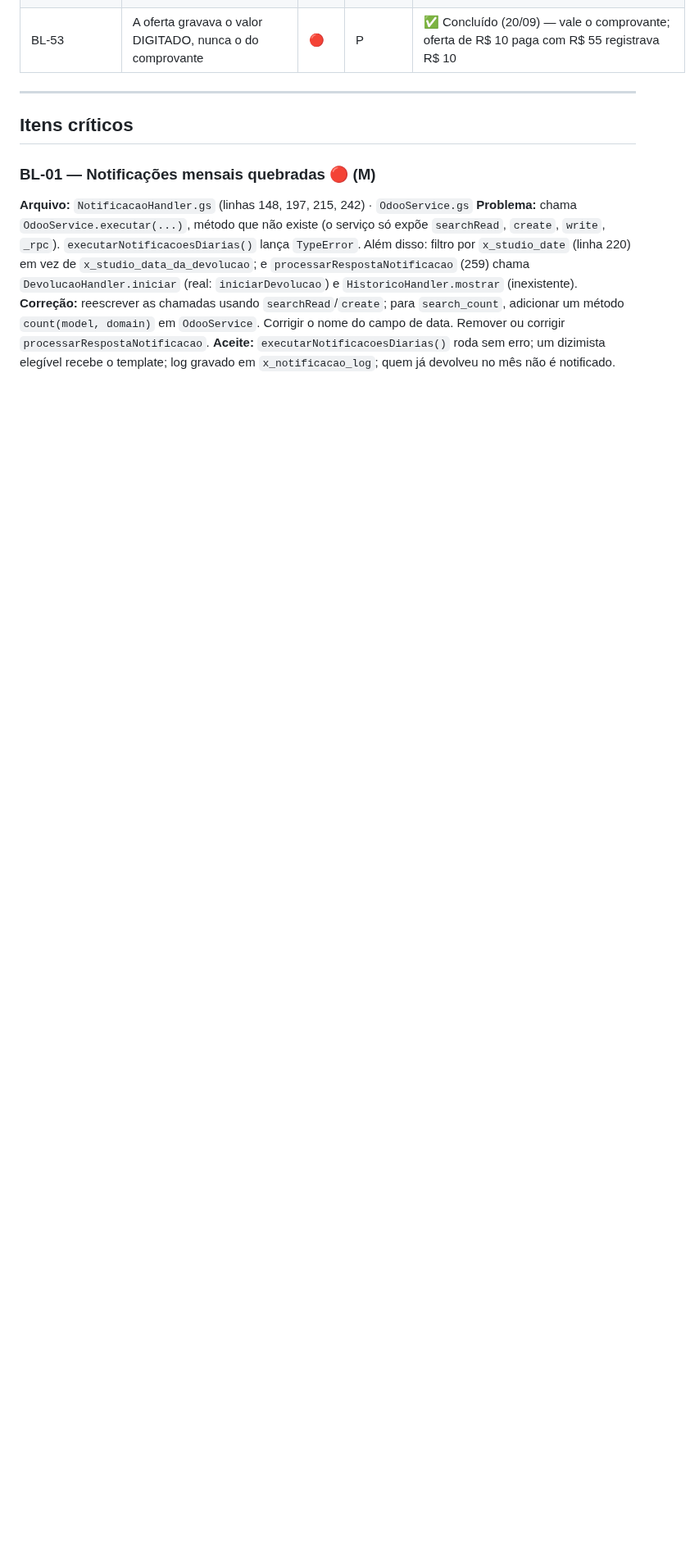
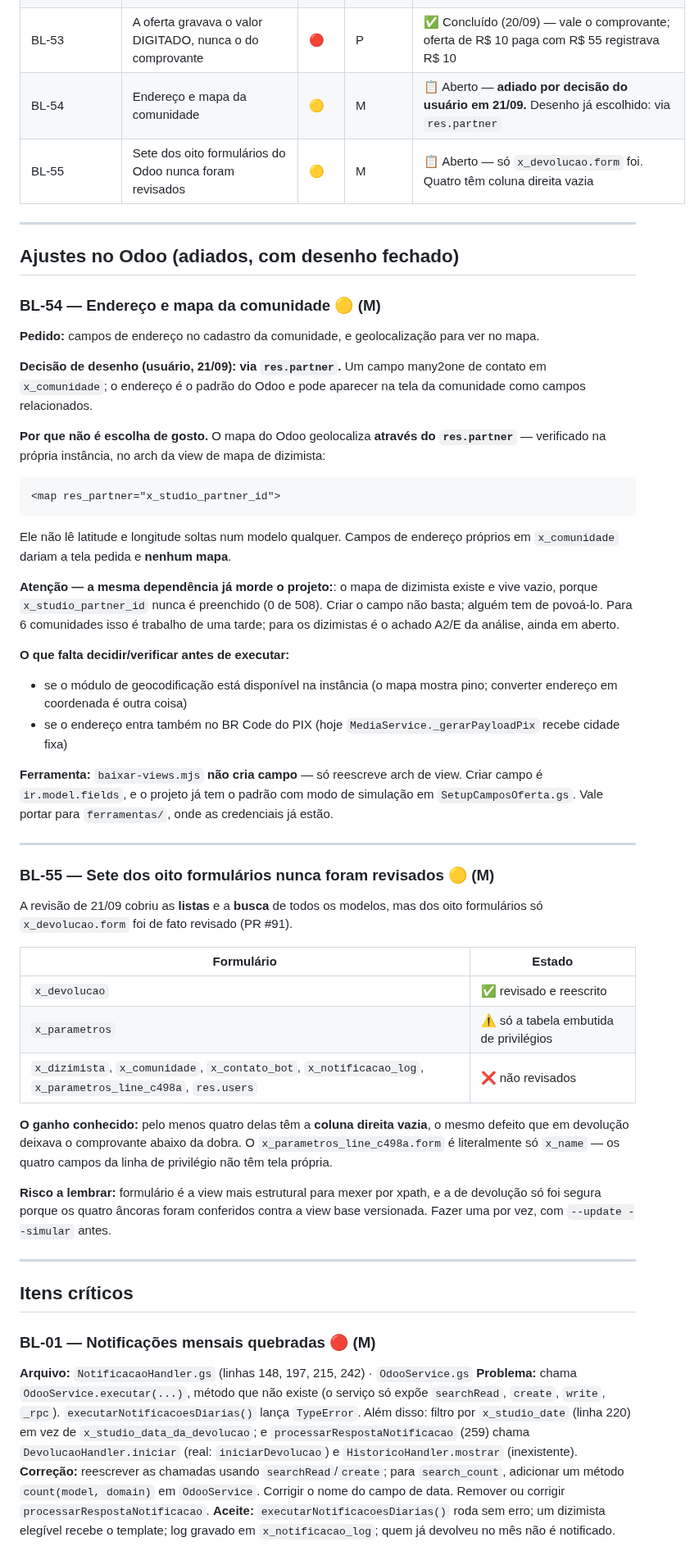
Before and after one commit to ewertonlvale/meu-dizimo-aparecida, a Markdown page: Documentação/BACKLOG.md, the part around the change. Shown at 82% size. Rendered like a GitHub page; blank space fills up the shorter version.

Commit message:
Backlog: BL-54 (endereço e mapa da comunidade) e BL-55 (formulários)
Dois itens adiados por decisão do usuário, registrados com o desenho já
fechado para quem for executar não recomeçar do zero.

BL-54 — endereço e mapa da comunidade. O desenho escolhido é via
`res.partner`, e a razão não é gosto: o mapa do Odoo geolocaliza ATRAVÉS do
res.partner. Verificado no arch da própria instância —
`<map res_partner="x_studio_partner_id">`. Campos de endereço soltos em
x_comunidade dariam a tela pedida e nenhum mapa.

Ficou anotado o que essa escolha arrasta: o mapa de dizimista já existe e
vive vazio porque o partner nunca é preenchido, 0 de 508. Criar o campo não
basta — alguém tem de povoá-lo. Para 6 comunidades é uma tarde; para os
dizimistas é o achado A2/E, ainda aberto.

E o que falta verificar antes de executar: se a geocodificação está
disponível na instância, e se o endereço deve entrar no BR Code do PIX,
onde hoje a cidade é fixa.

BL-55 — a revisão de hoje cobriu as listas e a busca de todos os modelos,
mas dos oito formulários só o de devolução foi revisado. Quatro dos sete
restantes têm a mesma coluna direita vazia que deixava o comprovante abaixo
da dobra, e o de linha de privilégio é literalmente só `x_name`.

Fica junto o risco: formulário é a view mais estrutural para mexer por
xpath, e a de devolução só foi segura porque os quatro âncoras foram
conferidos contra a view base versionada. Uma por vez, com --simular antes.

Nenhum campo foi criado no Odoo.

Co-Authored-By: Claude Opus 5 <noreply@anthropic.com>
Claude-Session: https://claude.ai/code/session_01J8GwvXWHmwrA1ykhAQouDs

````diff
--- a/Documentação/BACKLOG.md
+++ b/Documentação/BACKLOG.md
@@ -82,6 +82,66 @@
 | BL-51 | Devolução nascia sempre Pendente, mesmo quando o bot já sabia | 🟠 | P | ✅ Concluído (19/09) — Confirmado, Rejeitado ou Pendente conforme a conferência |
 | BL-52 | A data só era lida em dd/mm/aaaa — Nubank e Google Pay passavam em branco | 🟠 | P | ✅ Concluído (20/09) — mês por extenso, ISO, ano de 2 dígitos e o ano vindo do E2E. Saída sempre normalizada |
 | BL-53 | A oferta gravava o valor DIGITADO, nunca o do comprovante | 🔴 | P | ✅ Concluído (20/09) — vale o comprovante; oferta de R$ 10 paga com R$ 55 registrava R$ 10 |
+| BL-54 | Endereço e mapa da comunidade | 🟡 | M | 📋 Aberto — **adiado por decisão do usuário em 21/09.** Desenho já escolhido: via `res.partner` |
+| BL-55 | Sete dos oito formulários do Odoo nunca foram revisados | 🟡 | M | 📋 Aberto — só `x_devolucao.form` foi. Quatro têm coluna direita vazia |
+
+---
+
+## Ajustes no Odoo (adiados, com desenho fechado)
+
+### BL-54 — Endereço e mapa da comunidade 🟡 (M)
+
+**Pedido:** campos de endereço no cadastro da comunidade, e geolocalização para ver no mapa.
+
+**Decisão de desenho (usuário, 21/09): via `res.partner`.** Um campo many2one de contato em
+`x_comunidade`; o endereço é o padrão do Odoo e pode aparecer na tela da comunidade como
+campos relacionados.
+
+**Por que não é escolha de gosto.** O mapa do Odoo geolocaliza **através do `res.partner`** —
+verificado na própria instância, no arch da view de mapa de dizimista:
+
+```xml
+<map res_partner="x_studio_partner_id">
+```
+
+Ele não lê latitude e longitude soltas num modelo qualquer. Campos de endereço próprios em
+`x_comunidade` dariam a tela pedida e **nenhum mapa**.
+
+**Atenção — a mesma dependência já morde o projeto:**: o mapa de dizimista existe e vive vazio,
+porque `x_studio_partner_id` nunca é preenchido (0 de 508). Criar o campo não basta; alguém
+tem de povoá-lo. Para 6 comunidades isso é trabalho de uma tarde; para os dizimistas é o
+achado A2/E da análise, ainda em aberto.
+
+**O que falta decidir/verificar antes de executar:**
+- se o módulo de geocodificação está disponível na instância (o mapa mostra pino; converter
+  endereço em coordenada é outra coisa)
+- se o endereço entra também no BR Code do PIX (hoje `MediaService._gerarPayloadPix` recebe
+  cidade fixa)
+
+**Ferramenta:** `baixar-views.mjs` **não cria campo** — só reescreve arch de view. Criar campo
+é `ir.model.fields`, e o projeto já tem o padrão com modo de simulação em
+`SetupCamposOferta.gs`. Vale portar para `ferramentas/`, onde as credenciais já estão.
+
+---
+
+### BL-55 — Sete dos oito formulários nunca foram revisados 🟡 (M)
+
+A revisão de 21/09 cobriu as **listas** e a **busca** de todos os modelos, mas dos oito
+formulários só `x_devolucao.form` foi de fato revisado (PR #91).
+
+| Formulário | Estado |
+|---|---|
+| `x_devolucao` | ✅ revisado e reescrito |
+| `x_parametros` | ⚠️ só a tabela embutida de privilégios |
+| `x_dizimista`, `x_comunidade`, `x_contato_bot`, `x_notificacao_log`, `x_parametros_line_c498a`, `res.users` | ❌ não revisados |
+
+**O ganho conhecido:** pelo menos quatro delas têm a **coluna direita vazia**, o mesmo defeito
+que em devolução deixava o comprovante abaixo da dobra. O `x_parametros_line_c498a.form` é
+literalmente só `x_name` — os quatro campos da linha de privilégio não têm tela própria.
+
+**Risco a lembrar:** formulário é a view mais estrutural para mexer por xpath, e a de
+devolução só foi segura porque os quatro âncoras foram conferidos contra a view base
+versionada. Fazer uma por vez, com `--update --simular` antes.
 
 ---
 
````
